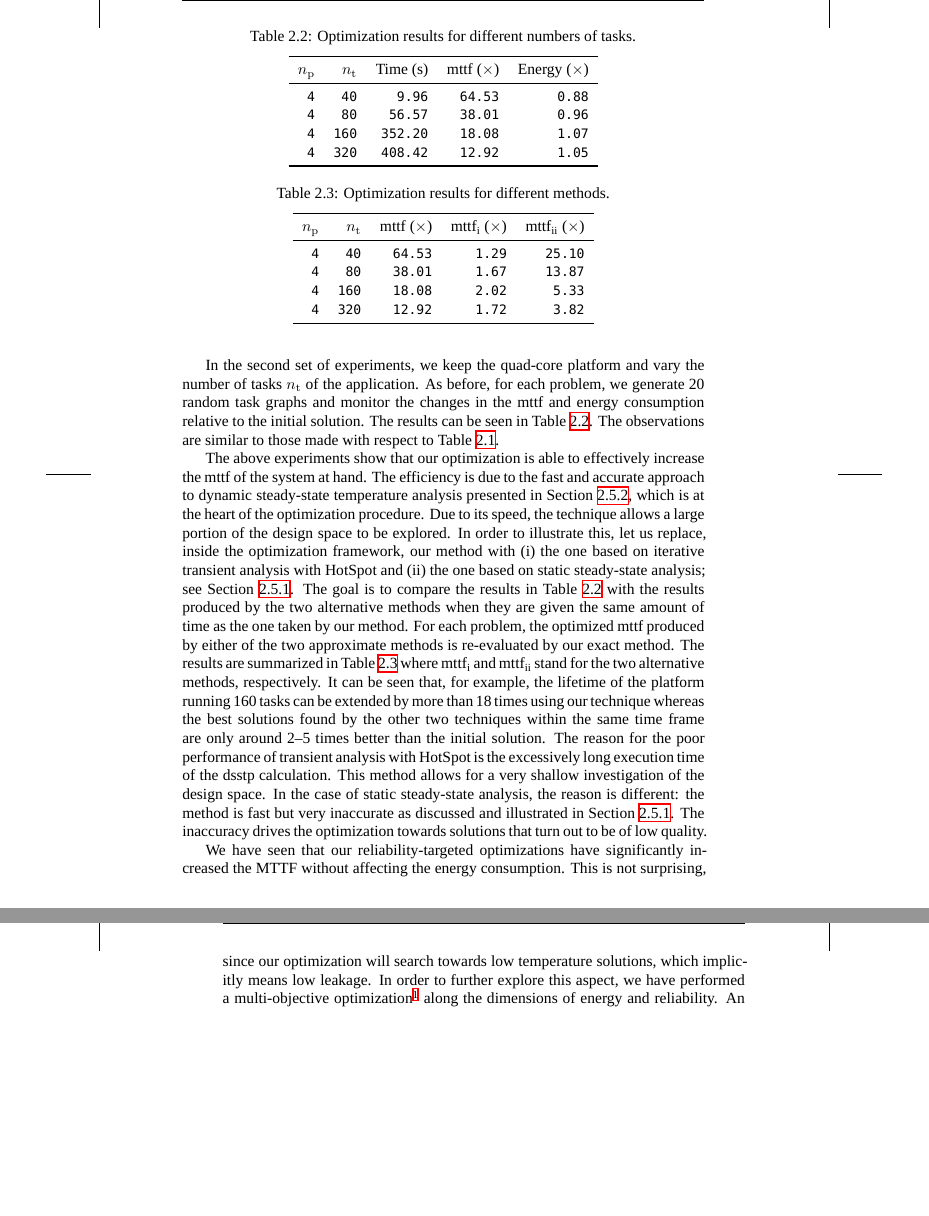
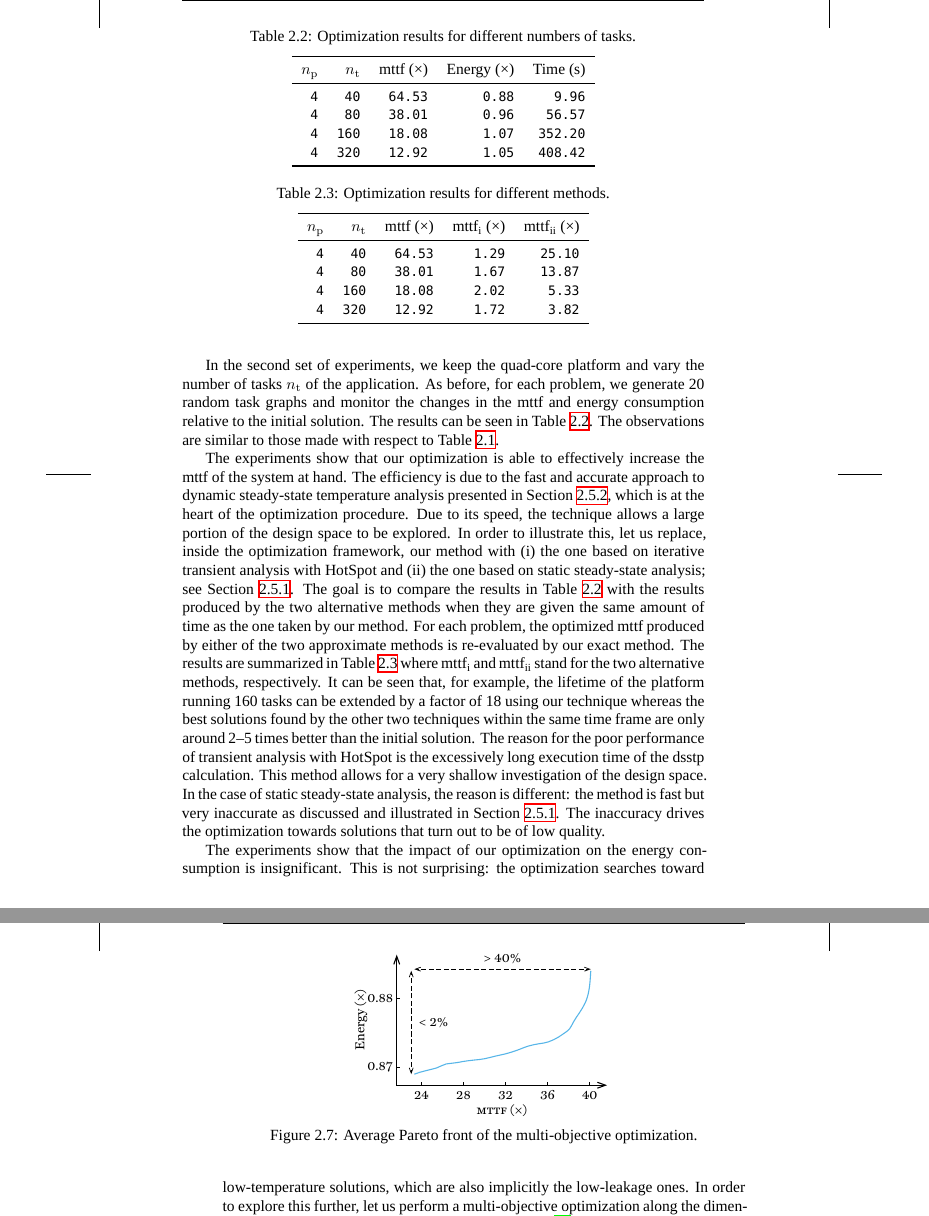
Before and after one commit to quantum-philosophy/thesis, a LaTeX thesis (thesis.tex, which reads include/assets/figures/thermal-cycling-pareto.tex, include/assets/tables/thermal-cycling-methods.tex, include/assets/tables/thermal-cycling-tasks.tex): two parts of pages 35 and 36 of 45, joined at a grey line, cut so that both start at the same text, the shorter picture padded with empty space. Compiled offline with XeLaTeX; a missing font is replaced by an installed copy or a similar font.

Commit message:
Add the Pareto curve

```diff
--- /dev/null
+++ b/include/assets/figures/thermal-cycling-pareto.tex
@@ -0,0 +1,6 @@
+\begin{figure*}
+  \centering
+  \includegraphics[width=0.5\textwidth]{include/assets/figures/thermal-cycling-pareto.pdf}
+  \caption{Average Pareto front of the multi-objective optimization.}
+  \flab{thermal-cycling-pareto}
+\end{figure*}
--- a/include/assets/tables/thermal-cycling-methods.tex
+++ b/include/assets/tables/thermal-cycling-methods.tex
@@ -7,9 +7,9 @@
       \toprule
       \np &
       \nt &
-      \textnormal{\up{MTTF} ($\times$)} &
-      \textnormal{\up{MTTF}\textsubscript{i} ($\times$)} &
-      \textnormal{\up{MTTF}\textsubscript{ii} ($\times$)} \\
+      \textnormal{\up{MTTF} (×)} &
+      \textnormal{\up{MTTF}\textsubscript{i} (×)} &
+      \textnormal{\up{MTTF}\textsubscript{ii} (×)} \\
       \midrule
       4 &  40 & 64.53 & 1.29 & 25.10 \\
       4 &  80 & 38.01 & 1.67 & 13.87 \\
--- a/include/assets/tables/thermal-cycling-tasks.tex
+++ b/include/assets/tables/thermal-cycling-tasks.tex
@@ -7,14 +7,14 @@
       \toprule
       \np &
       \nt &
-      \textnormal{Time (s)} &
-      \textnormal{\up{MTTF} ($\times$)} &
-      \textnormal{Energy ($\times$)} \\
+      \textnormal{\up{MTTF} (×)} &
+      \textnormal{Energy (×)} &
+      \textnormal{Time (s)} \\
       \midrule
-      4 &  40 &   9.96 & 64.53 & 0.88 \\
-      4 &  80 &  56.57 & 38.01 & 0.96 \\
-      4 & 160 & 352.20 & 18.08 & 1.07 \\
-      4 & 320 & 408.42 & 12.92 & 1.05 \\
+      4 &  40 & 64.53 & 0.88 &   9.96 \\
+      4 &  80 & 38.01 & 0.96 &  56.57 \\
+      4 & 160 & 18.08 & 1.07 & 352.20 \\
+      4 & 320 & 12.92 & 1.05 & 408.42 \\
       \bottomrule
     \end{tabular}
   }
--- a/include/development/certainty/design-space-exploration.tex
+++ b/include/development/certainty/design-space-exploration.tex
@@ -286,9 +286,9 @@ consumption relative to the initial solution. The results can be seen in
 respect to \tref{thermal-cycling-processors}.
 
 \inputtable{thermal-cycling-methods}
-The above experiments show that our optimization is able to effectively increase
-the \up{MTTF} of the system at hand. The efficiency is due to the fast and
-accurate approach to dynamic steady-state temperature analysis presented in
+The experiments show that our optimization is able to effectively increase the
+\up{MTTF} of the system at hand. The efficiency is due to the fast and accurate
+approach to dynamic steady-state temperature analysis presented in
 \sref{dynamic-steady-state-present}, which is at the heart of the optimization
 procedure. Due to its speed, the technique allows a large portion of the design
 space to be explored. In order to illustrate this, let us replace, inside the
@@ -302,21 +302,19 @@ the two approximate methods is re-evaluated by our exact method. The results are
 summarized in \tref{thermal-cycling-methods} where \up{MTTF}\textsubscript{i}
 and \up{MTTF}\textsubscript{ii} stand for the two alternative methods,
 respectively. It can be seen that, for example, the lifetime of the platform
-running 160 tasks can be extended by more than 18 times using our technique
-whereas the best solutions found by the other two techniques within the same
-time frame are only around 2--5 times better than the initial solution. The
-reason for the poor performance of transient analysis with HotSpot is the
-excessively long execution time of the \up{DSSTP} calculation. This method
-allows for a very shallow investigation of the design space. In the case of
-static steady-state analysis, the reason is different: the method is fast but
-very inaccurate as discussed and illustrated in
-\sref{dynamic-steady-state-prior}. The inaccuracy drives the optimization
-towards solutions that turn out to be of low quality.
+running 160 tasks can be extended by a factor of 18 using our technique whereas
+the best solutions found by the other two techniques within the same time frame
+are only around 2--5 times better than the initial solution. The reason for the
+poor performance of transient analysis with HotSpot is the excessively long
+execution time of the \up{DSSTP} calculation. This method allows for a very
+shallow investigation of the design space. In the case of static steady-state
+analysis, the reason is different: the method is fast but very inaccurate as
+discussed and illustrated in \sref{dynamic-steady-state-prior}. The inaccuracy
+drives the optimization towards solutions that turn out to be of low quality.
 
-We have seen that our reliability-targeted optimizations have significantly
-increased the MTTF without affecting the energy consumption. This is not
-surprising, since our optimization will search towards low temperature
-solutions, which implicitly means low leakage. In order to further explore this
-aspect, we have performed a multi-objective optimization\footnote{The
-multi-objective optimization is based on NSGA-II \cite{deb2002}.} along the
-dimensions of energy and reliability. An example of the Pareto front averaged
+\inputfigure{thermal-cycling-pareto}
+The experiments show that the impact of our optimization on the energy
+consumption is insignificant. This is not surprising: the optimization searches
+toward low-temperature solutions, which are also implicitly the low-leakage
+ones. In order to explore this further, let us perform a multi-objective
+optimization along the dimensions of energy and reliability, and let us use
```
Also changed, not shown: include/assets/tables/thermal-cycling-processors.tex (+7 -7 lines), include/assets/figures/thermal-cycling-pareto.pdf (added), include/development/certainty/design-space-exploration.tex (19 more changed lines).
